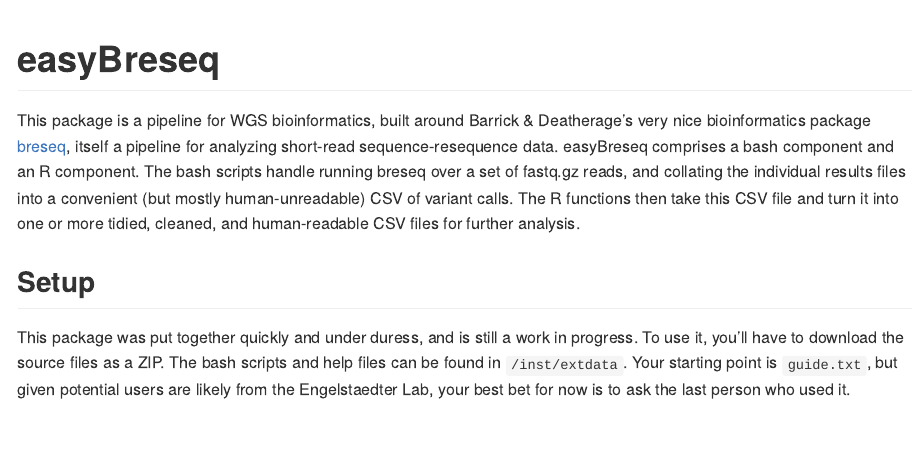
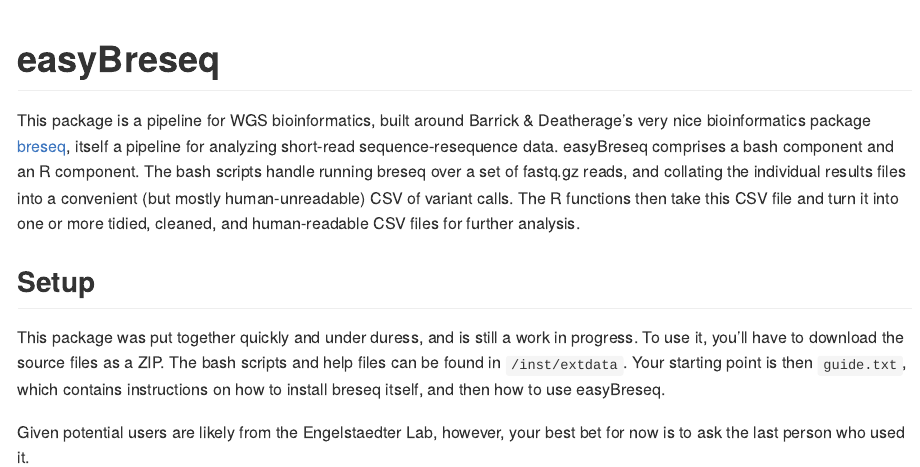
Before and after one commit to pseudonoma/easyBreseq, an R Markdown document (README.Rmd): the page in a window 1100 px wide, from its top. The pictures show the output file README.md that the author committed with the source, drawn offline in the style of GitHub.

Commit message:
Edited README

```diff
--- a/README.Rmd
+++ b/README.Rmd
@@ -22,4 +22,6 @@ This package is a pipeline for WGS bioinformatics, built around Barrick & Deathe
 
 ## Setup
 
-This package was put together quickly and under duress, and is still a work in progress. To use it, you'll have to download the source files as a ZIP. The bash scripts and help files can be found in `/inst/extdata`. Your starting point is `guide.txt`, but given potential users are likely from the Engelstaedter Lab, your best bet for now is to ask the last person who used it.
+This package was put together quickly and under duress, and is still a work in progress. To use it, you'll have to download the source files as a ZIP. The bash scripts and help files can be found in `/inst/extdata`. Your starting point is then `guide.txt`, which contains instructions on how to install breseq itself, and then how to use easyBreseq.
+
+Given potential users are likely from the Engelstaedter Lab, however, your best bet for now is to ask the last person who used it.
```
Also changed, not shown: README.md.
